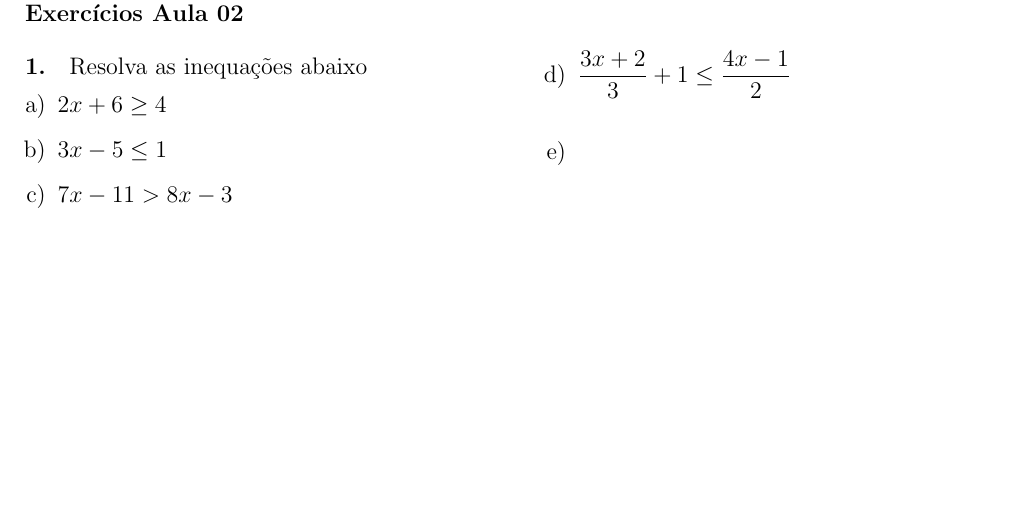
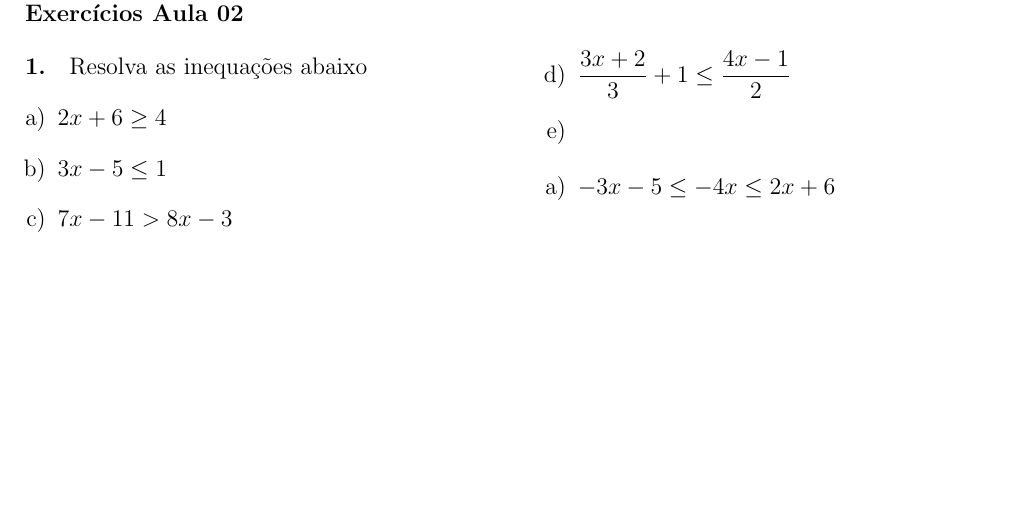
Before and after one commit to LFBossa/PIAPE-Matematica, a LaTeX document (modulo-equacoes/questoes02.tex): part of the page, cut so that both start at the same text. Compiled offline with pdfLaTeX.

Commit message:
Adiciona exercício de inequação em modulo-equacoes/questoes02.tex

```diff
--- a/modulo-equacoes/questoes02.tex
+++ b/modulo-equacoes/questoes02.tex
@@ -32,6 +32,11 @@
     \item
 \end{enumerate}
 
+\begin{enumerate}[a)]
+    \item $-3x -5 \le -4x \le 2x + 6$
+
+\end{enumerate}
+
 \vspace*{0cm}
 \end{multicols}
 
```
Also changed, not shown: modulo-equacoes/questoes02.pdf.
